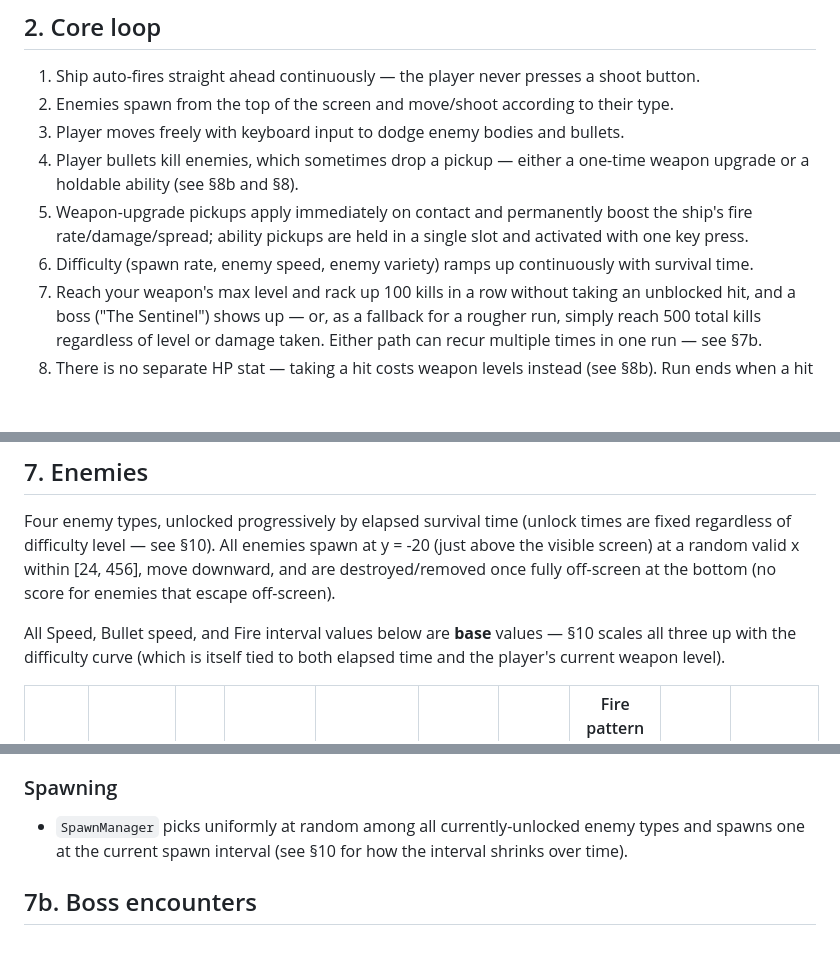
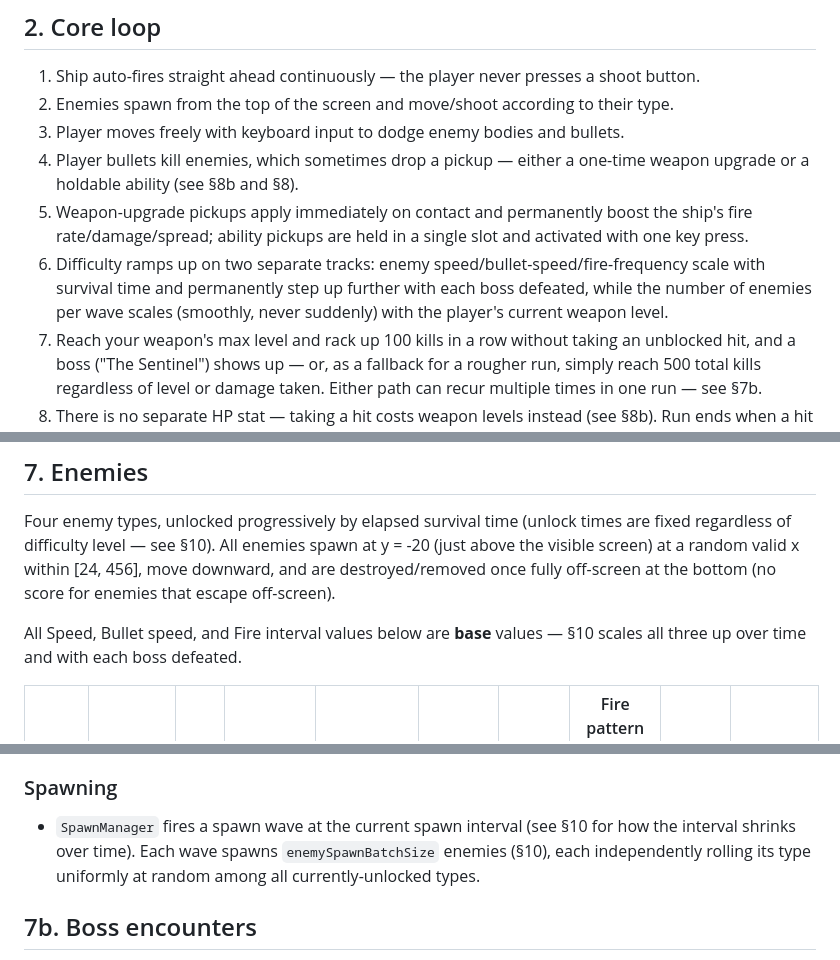
Before and after one commit to H311St0rm/2dshootergame, a Markdown page: GAME_SPEC.md, 3 parts joined by grey strips. GitHub-like rendering; blank space fills up the shorter version.

```diff
--- a/GAME_SPEC.md
+++ b/GAME_SPEC.md
@@ -26,7 +26,7 @@ endlessly escalating threat.
 3. Player moves freely with keyboard input to dodge enemy bodies and bullets.
 4. Player bullets kill enemies, which sometimes drop a pickup — either a one-time weapon upgrade or a holdable ability (see §8b and §8).
 5. Weapon-upgrade pickups apply immediately on contact and permanently boost the ship's fire rate/damage/spread; ability pickups are held in a single slot and activated with one key press.
-6. Difficulty (spawn rate, enemy speed, enemy variety) ramps up continuously with survival time.
+6. Difficulty ramps up on two separate tracks: enemy speed/bullet-speed/fire-frequency scale with survival time and permanently step up further with each boss defeated, while the number of enemies per wave scales (smoothly, never suddenly) with the player's current weapon level.
 7. Reach your weapon's max level and rack up 100 kills in a row without taking an unblocked hit, and a boss ("The Sentinel") shows up — or, as a fallback for a rougher run, simply reach 500 total kills regardless of level or damage taken. Either path can recur multiple times in one run — see §7b.
 8. There is no separate HP stat — taking a hit costs weapon levels instead (see §8b). Run ends when a hit lands while at the weapon's minimum level (0 to start). Score = kills + survival time. High score is saved locally.
 
@@ -108,7 +108,7 @@ Movement is free 2D, not lane-based. Diagonal movement must be normalized so dia
 
 Four enemy types, unlocked progressively by elapsed survival time (unlock times are fixed regardless of difficulty level — see §10). All enemies spawn at y = -20 (just above the visible screen) at a random valid x within [24, 456], move downward, and are destroyed/removed once fully off-screen at the bottom (no score for enemies that escape off-screen).
 
-All Speed, Bullet speed, and Fire interval values below are **base** values — §10 scales all three up with the difficulty curve (which is itself tied to both elapsed time and the player's current weapon level).
+All Speed, Bullet speed, and Fire interval values below are **base** values — §10 scales all three up over time and with each boss defeated.
 
 | Type | Name | HP | Sprite | Move pattern | Base speed (down) | Fires? | Fire pattern (base interval, base bullet speed) | Score | Unlocks at |
 |---|---|---|---|---|---|---|---|---|---|
@@ -121,7 +121,7 @@ Enemy bullets: 6×6 px pixel dot, color matches firing enemy's palette (red/oran
 
 ### Spawning
 
-- `SpawnManager` picks uniformly at random among all currently-unlocked enemy types and spawns one at the current spawn interval (see §10 for how the interval shrinks over time).
+- `SpawnManager` fires a spawn wave at the current spawn interval (see §10 for how the interval shrinks over time). Each wave spawns `enemySpawnBatchSize` enemies (§10), each independently rolling its type uniformly at random among all currently-unlocked types.
 
 ## 7b. Boss encounters
 
```
Also changed, not shown: other parts of GAME_SPEC.md (+21 -8 lines).
